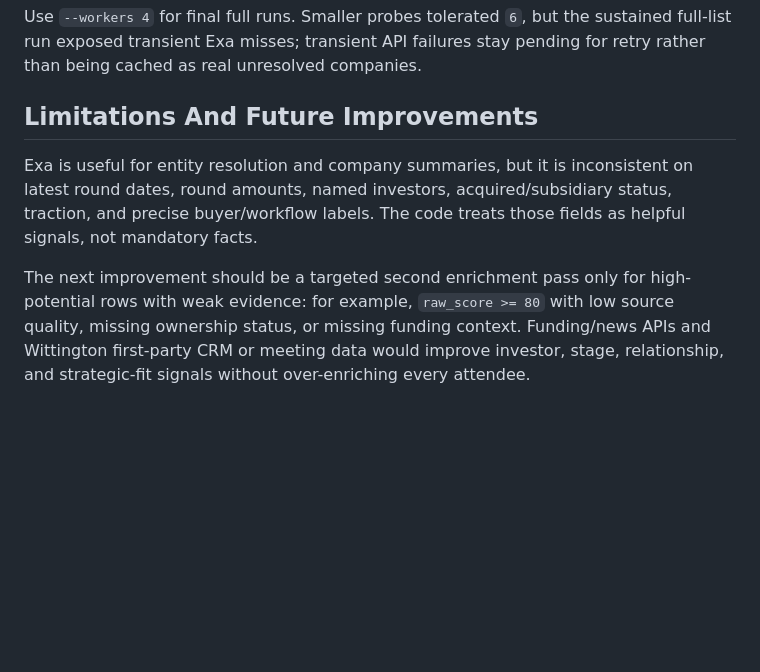
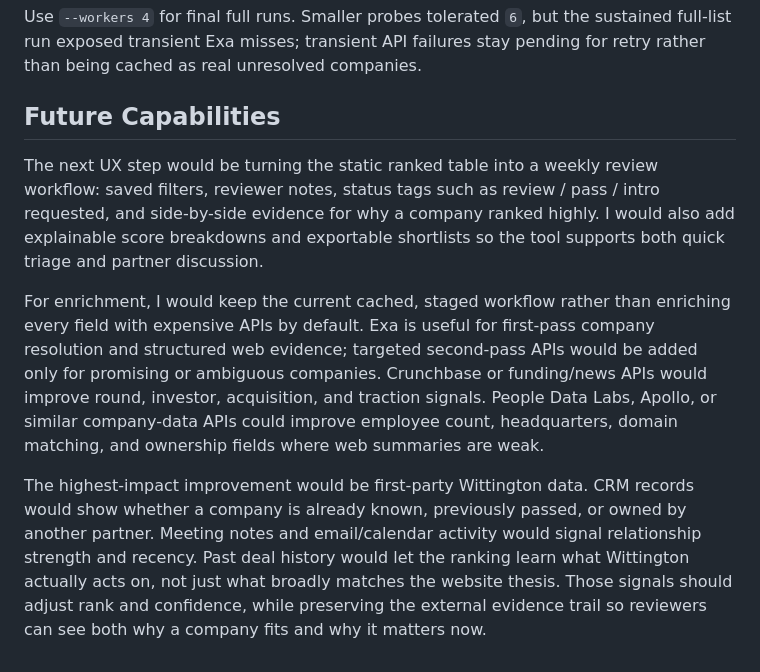
Before and after one commit to kechprog/wittington-vc, a Markdown page: README.md, the part around the change. Rendered like a GitHub page; blank space fills up the shorter version.

Commit message:
Clarify future capabilities in README

```diff
--- a/README.md
+++ b/README.md
@@ -66,8 +66,10 @@ uv run wittington-vc --refresh-stale-enrichment --full --rescore --workers 4
 
 Use `--workers 4` for final full runs. Smaller probes tolerated `6`, but the sustained full-list run exposed transient Exa misses; transient API failures stay pending for retry rather than being cached as real unresolved companies.
 
-## Limitations And Future Improvements
+## Future Capabilities
 
-Exa is useful for entity resolution and company summaries, but it is inconsistent on latest round dates, round amounts, named investors, acquired/subsidiary status, traction, and precise buyer/workflow labels. The code treats those fields as helpful signals, not mandatory facts.
+The next UX step would be turning the static ranked table into a weekly review workflow: saved filters, reviewer notes, status tags such as review / pass / intro requested, and side-by-side evidence for why a company ranked highly. I would also add explainable score breakdowns and exportable shortlists so the tool supports both quick triage and partner discussion.
 
-The next improvement should be a targeted second enrichment pass only for high-potential rows with weak evidence: for example, `raw_score >= 80` with low source quality, missing ownership status, or missing funding context. Funding/news APIs and Wittington first-party CRM or meeting data would improve investor, stage, relationship, and strategic-fit signals without over-enriching every attendee.
+For enrichment, I would keep the current cached, staged workflow rather than enriching every field with expensive APIs by default. Exa is useful for first-pass company resolution and structured web evidence; targeted second-pass APIs would be added only for promising or ambiguous companies. Crunchbase or funding/news APIs would improve round, investor, acquisition, and traction signals. People Data Labs, Apollo, or similar company-data APIs could improve employee count, headquarters, domain matching, and ownership fields where web summaries are weak.
+
+The highest-impact improvement would be first-party Wittington data. CRM records would show whether a company is already known, previously passed, or owned by another partner. Meeting notes and email/calendar activity would signal relationship strength and recency. Past deal history would let the ranking learn what Wittington actually acts on, not just what broadly matches the website thesis. Those signals should adjust rank and confidence, while preserving the external evidence trail so reviewers can see both why a company fits and why it matters now.
```
